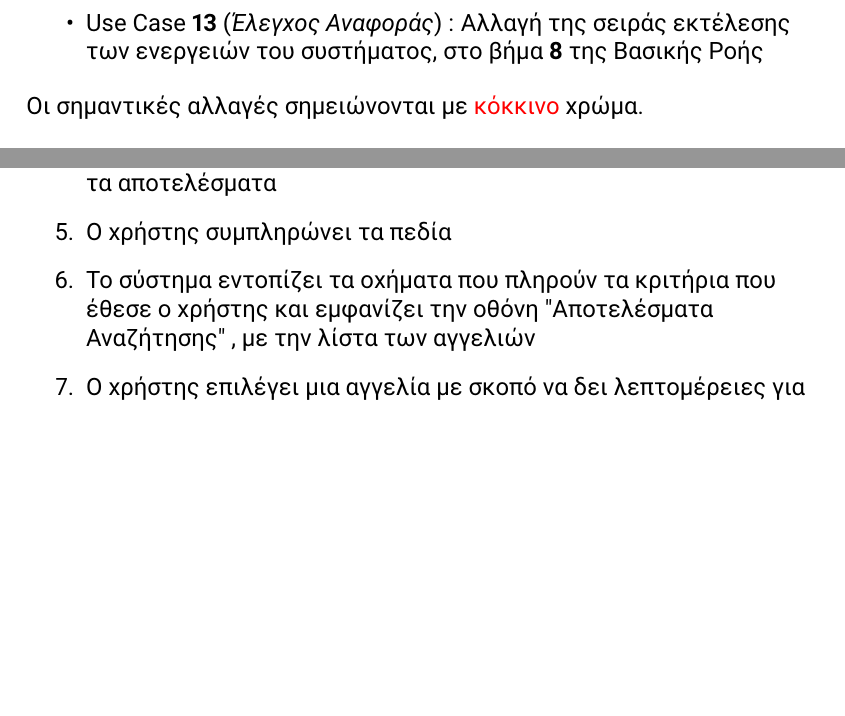
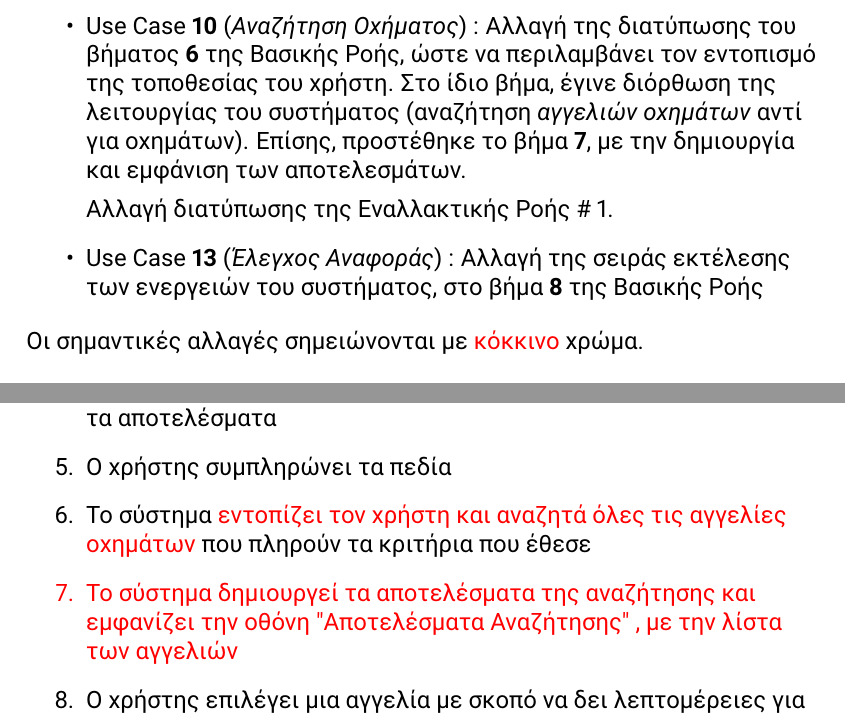
Before and after one commit to st1069364/CarBazaar, a LaTeX document (doc/use_cases/use_cases_v0.3.tex): two parts of pages 3 and 15 of 22, joined at a grey line, cut at the place of the change, the shorter picture padded with empty space. Compiled offline with pdfLaTeX.

Commit message:
Changes in Use Case 'Car Search'

```diff
--- a/doc/use_cases/use_cases_v0.3.tex
+++ b/doc/use_cases/use_cases_v0.3.tex
@@ -93,6 +93,10 @@
 		\item \en Use Case \textbf{2} \gr (\textit{Προγραμματισμός Ελέγχου Οχήματος}) : Μερική αναδιατύπωση του βήματος \textbf{4}. Ρητή ανάδειξη της εμφάνισης οθόνης στο βήμα \textbf{8} και αλλαγή της σειράς εκτέλεσης των ενεργειών του συστήματος, στο βήμα \textbf{10} της Βασικής Ροής.
 
 		\item \en Use Case \textbf{8} \gr (\textit{Ανταλλαγή Οχημάτων}) : Η δημιουργία της \textit{Ανταλλαγής Οχήματος \en (CarExchange) \gr} μεταφέρθηκε από το βήμα 10 στο βήμα 4 της Βασικής Ροής
+
+		\item \en Use Case \textbf{10} \gr (\textit{Αναζήτηση Οχήματος}) : Αλλαγή της διατύπωσης του βήματος \textbf{6} της Βασικής Ροής, ώστε να περιλαμβάνει τον εντοπισμό της τοποθεσίας του χρήστη. Στο ίδιο βήμα, έγινε διόρθωση της λειτουργίας του συστήματος (αναζήτηση \textit{αγγελιών οχημάτων} αντί για οχημάτων). Επίσης, προστέθηκε το βήμα \textbf{7}, με την δημιουργία και εμφάνιση των αποτελεσμάτων.
+
+		Αλλαγή διατύπωσης της Εναλλακτικής Ροής \en \# 1\gr.
 
 		\item \en Use Case \textbf{13} \gr (\textit{Έλεγχος Αναφοράς}) : Αλλαγή της σειράς εκτέλεσης των ενεργειών του συστήματος, στο βήμα \textbf{8} της Βασικής Ροής
 
@@ -384,7 +388,8 @@
 		\item Ο χρήστης συμπληρώνει όσα πεδία επιθυμεί
 		\item Το σύστημα ελέγχει πως συμπληρώθηκαν τα πεδία και έπειτα εμφανίζει την οθόνη Φίλτρα Αναζήτησης, δίνοντας στον χρήστη την επιλογή να επιλέξει ανάμεσα σε αγγελίες ιδιωτών ή/και αντιπροσωπειών, να καθορίσει τον κριτήριο ταξινόμησης των αγγελιών, να εισάγει την τοποθεσία του και την ακτίνα αναζήτησης, καθώς και το εύρος τιμών εντός του οποίου πρέπει να κυμαίνονται τα αποτελέσματα
 		\item Ο χρήστης συμπληρώνει τα πεδία
-		\item Το σύστημα εντοπίζει τα οχήματα που πληρούν τα κριτήρια που έθεσε ο χρήστης και εμφανίζει την οθόνη \en"\gr Αποτελέσματα Αναζήτησης\en" \gr, με την λίστα των αγγελιών
+		\item Το σύστημα \red{εντοπίζει τον χρήστη και αναζητά όλες τις αγγελίες οχημάτων} που πληρούν τα κριτήρια που έθεσε
+		\red{\item Το σύστημα δημιουργεί τα αποτελέσματα της αναζήτησης και εμφανίζει την οθόνη \en"\gr Αποτελέσματα Αναζήτησης\en" \gr, με την λίστα των αγγελιών }
 		\item Ο χρήστης επιλέγει μια αγγελία με σκοπό να δει λεπτομέρειες για το όχημα
 		\item Το σύστημα μεταφέρει τον χρήστη στην οθόνη \en"\gr Λεπτομέρειες Αγγελίας\en" \gr, με σκοπό την προβολή περαιτέρω πληροφοριών
 	\end{enumerate}
```
Also changed, not shown: doc/use_cases/use_cases_v0.3.pdf, doc/use_cases/use_cases_v0.3.tex (4 more changed lines).
